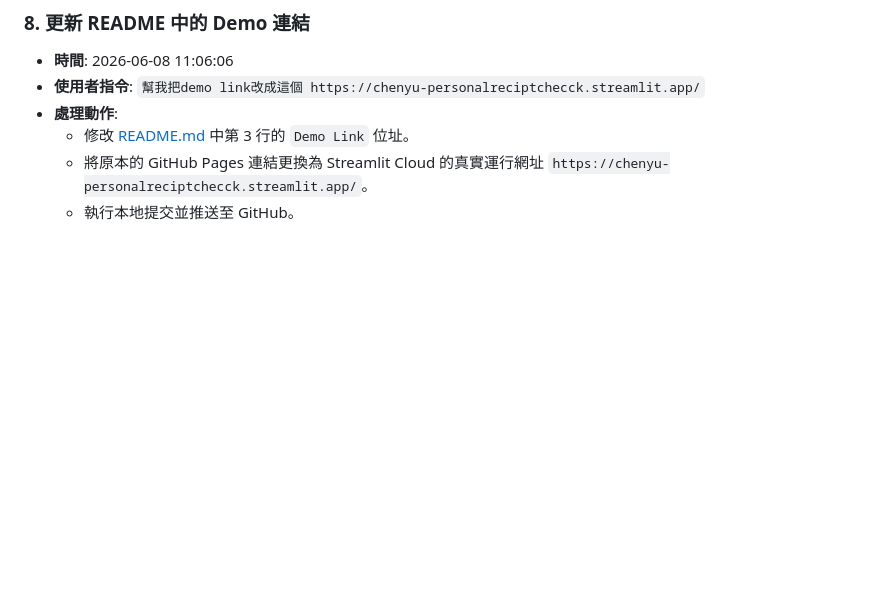
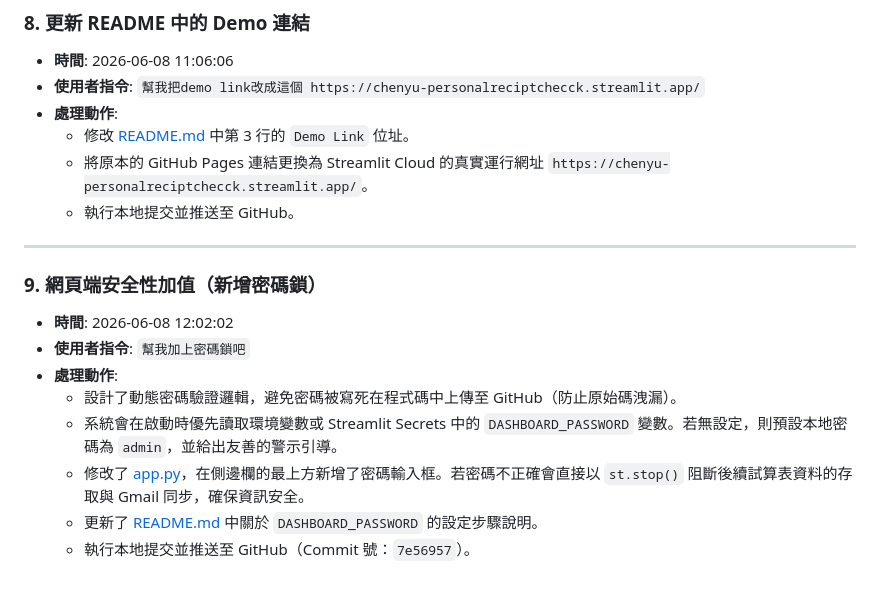
Before and after one commit to ChenYuHsu413/PersonalReciptChecck, a Markdown page: docs/log.md, the part around the change. Rendered like a GitHub page; blank space fills up the shorter version.

Commit message:
Update docs/log.md for password lock implementation log

```diff
--- a/docs/log.md
+++ b/docs/log.md
@@ -88,3 +88,15 @@
   * 修改 [README.md](file:///d:/AI%20Class%20ChenYu/AIClass/ReciptCheck/README.md) 中第 3 行的 `Demo Link` 位址。
   * 將原本的 GitHub Pages 連結更換為 Streamlit Cloud 的真實運行網址 `https://chenyu-personalreciptchecck.streamlit.app/`。
   * 執行本地提交並推送至 GitHub。
+
+---
+
+### 9. 網頁端安全性加值（新增密碼鎖）
+* **時間**: 2026-06-08 12:02:02
+* **使用者指令**: `幫我加上密碼鎖吧`
+* **處理動作**:
+  * 設計了動態密碼驗證邏輯，避免密碼被寫死在程式碼中上傳至 GitHub（防止原始碼洩漏）。
+  * 系統會在啟動時優先讀取環境變數或 Streamlit Secrets 中的 `DASHBOARD_PASSWORD` 變數。若無設定，則預設本地密碼為 `admin`，並給出友善的警示引導。
+  * 修改了 [app.py](file:///d:/AI%20Class%20ChenYu/AIClass/ReciptCheck/app.py)，在側邊欄的最上方新增了密碼輸入框。若密碼不正確會直接以 `st.stop()` 阻斷後續試算表資料的存取與 Gmail 同步，確保資訊安全。
+  * 更新了 [README.md](file:///d:/AI%20Class%20ChenYu/AIClass/ReciptCheck/README.md) 中關於 `DASHBOARD_PASSWORD` 的設定步驟說明。
+  * 執行本地提交並推送至 GitHub（Commit 號：`7e56957`）。
```
